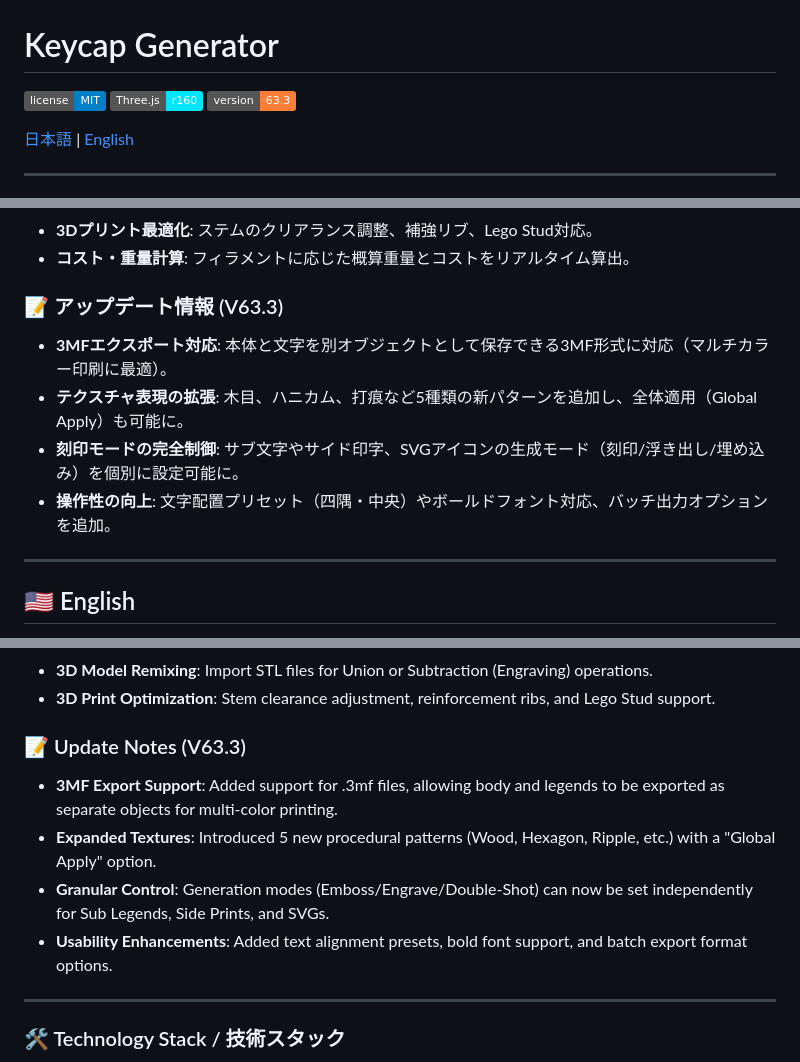
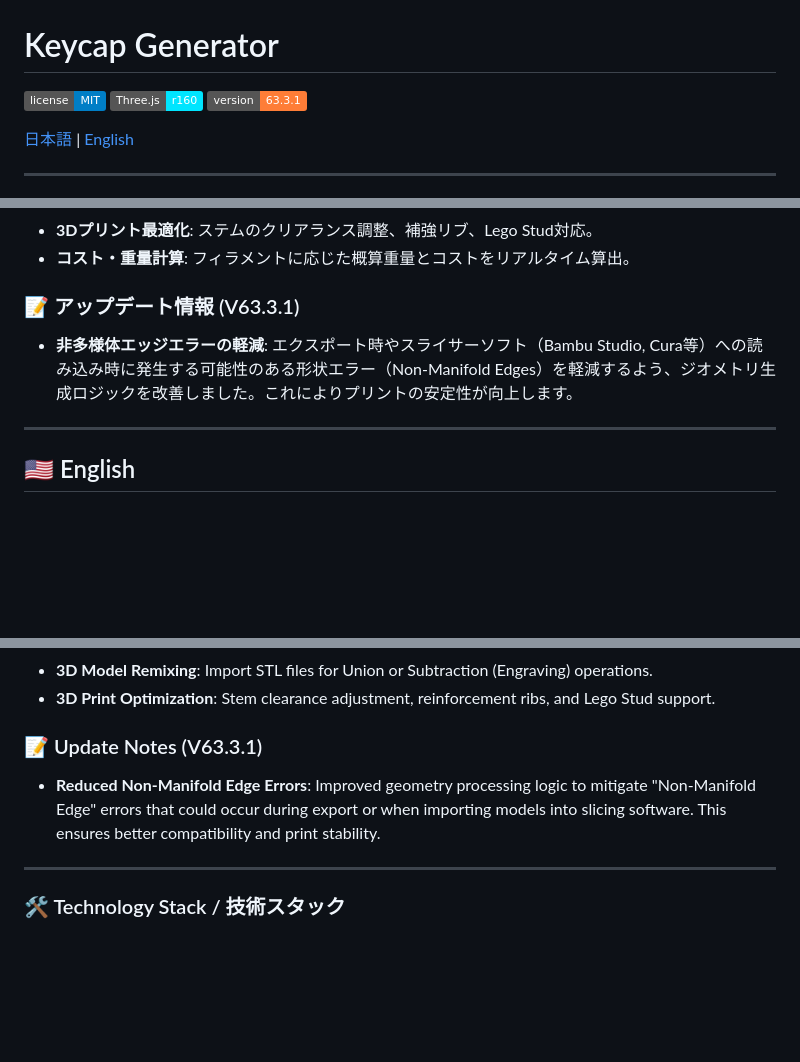
Before and after one commit to hololocheck/Keycap_Generator, a Markdown page: README.md, 3 parts joined by grey strips. Rendered like a GitHub page; badges without logos; blank space fills up the shorter version.

```diff
--- a/README.md
+++ b/README.md
@@ -2,7 +2,7 @@
 
 ![License](https://img.shields.io/badge/license-MIT-blue.svg)
 ![Three.js](https://img.shields.io/badge/Three.js-r160-00e5ff.svg)
-![Version](https://img.shields.io/badge/version-63.3-orange.svg)
+![Version](https://img.shields.io/badge/version-63.3.1-orange.svg)
 
 [日本語](#japanese) | [English](#english)
 
@@ -30,11 +30,8 @@
 - **3Dプリント最適化**: ステムのクリアランス調整、補強リブ、Lego Stud対応。
 - **コスト・重量計算**: フィラメントに応じた概算重量とコストをリアルタイム算出。
 
-### 📝 アップデート情報 (V63.3)
-- **3MFエクスポート対応**: 本体と文字を別オブジェクトとして保存できる3MF形式に対応（マルチカラー印刷に最適）。
-- **テクスチャ表現の拡張**: 木目、ハニカム、打痕など5種類の新パターンを追加し、全体適用（Global Apply）も可能に。
-- **刻印モードの完全制御**: サブ文字やサイド印字、SVGアイコンの生成モード（刻印/浮き出し/埋め込み）を個別に設定可能に。
-- **操作性の向上**: 文字配置プリセット（四隅・中央）やボールドフォント対応、バッチ出力オプションを追加。
+### 📝 アップデート情報 (V63.3.1)
+- **非多様体エッジエラーの軽減**: エクスポート時やスライサーソフト（Bambu Studio, Cura等）への読み込み時に発生する可能性のある形状エラー（Non-Manifold Edges）を軽減するよう、ジオメトリ生成ロジックを改善しました。これによりプリントの安定性が向上します。
 
 ---
 
@@ -59,11 +56,8 @@ Built entirely with client-side JavaScript, this tool requires no downloads or e
 - **3D Model Remixing**: Import STL files for Union or Subtraction (Engraving) operations.
 - **3D Print Optimization**: Stem clearance adjustment, reinforcement ribs, and Lego Stud support.
 
-### 📝 Update Notes (V63.3)
-- **3MF Export Support**: Added support for .3mf files, allowing body and legends to be exported as separate objects for multi-color printing.
-- **Expanded Textures**: Introduced 5 new procedural patterns (Wood, Hexagon, Ripple, etc.) with a "Global Apply" option.
-- **Granular Control**: Generation modes (Emboss/Engrave/Double-Shot) can now be set independently for Sub Legends, Side Prints, and SVGs.
-- **Usability Enhancements**: Added text alignment presets, bold font support, and batch export format options.
+### 📝 Update Notes (V63.3.1)
+- **Reduced Non-Manifold Edge Errors**: Improved geometry processing logic to mitigate "Non-Manifold Edge" errors that could occur during export or when importing models into slicing software. This ensures better compatibility and print stability.
 
 ---
 
```
